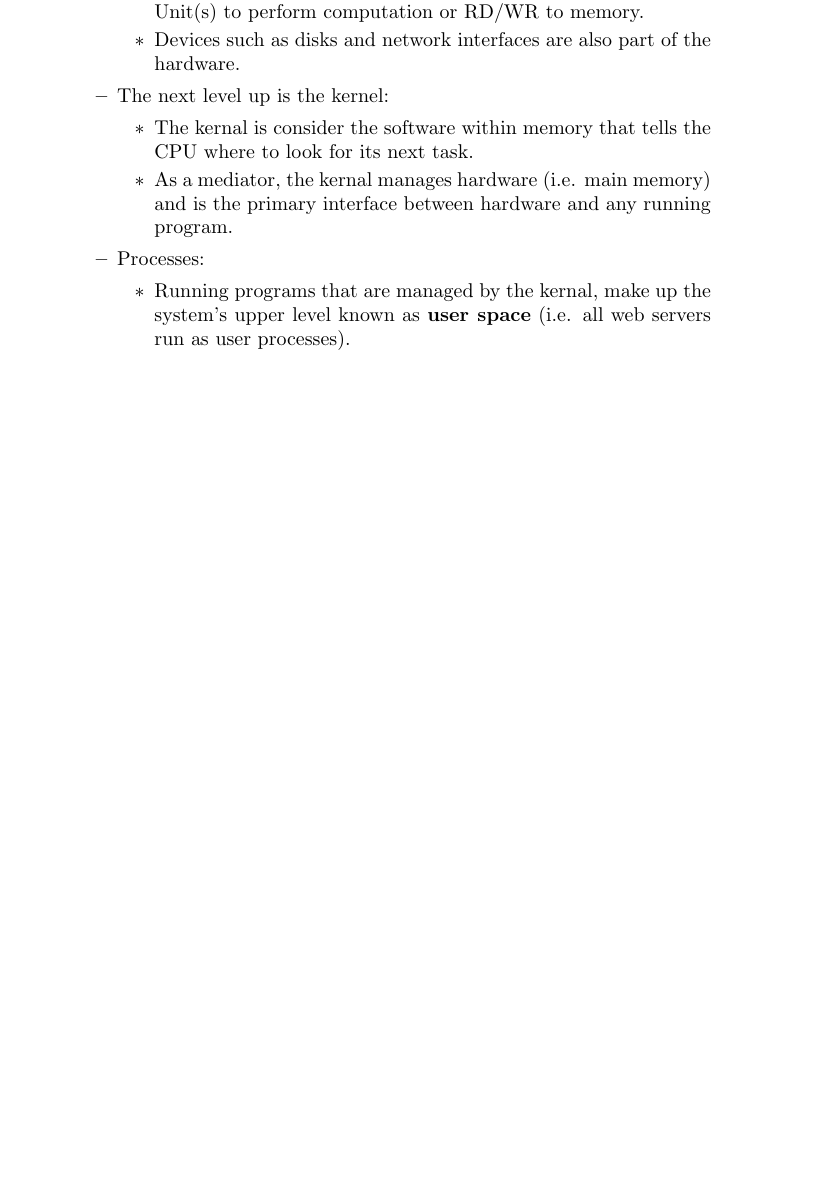
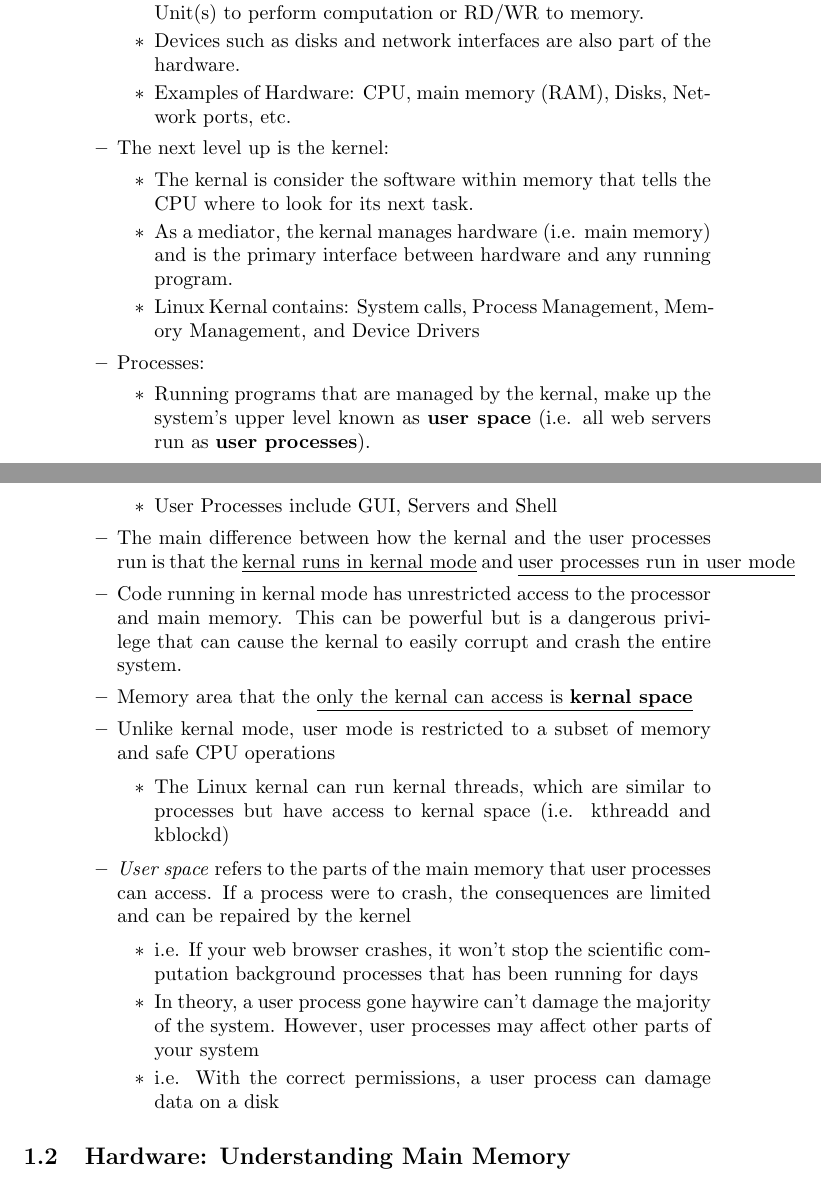
Before and after one commit to Ubuintu/LatexNotes, a LaTeX document (LinuxNotes.tex): part of page 2 of 2 before the commit and two parts of pages 2 and 3 of 3 after it, the two joined at a grey line, cut so that both start at the same text, the shorter picture padded with empty space. Compiled offline with pdfLaTeX.

Commit message:
Linux Notes as of Oct 16, 2022

```diff
--- a/LinuxNotes.tex
+++ b/LinuxNotes.tex
@@ -43,19 +43,45 @@
 				\begin{itemize}
 					\item Hardware includes the memory as well as the Central Processing Unit(s) to perform computation or RD/WR to memory.
 					\item Devices such as disks and network interfaces are also part of the hardware.
+					\item Examples of Hardware: CPU, main memory (RAM), Disks, Network ports, etc.
 				\end{itemize}
 
 			\item The next level up is the kernel:
 				\begin{itemize}
 					\item The kernal is consider the software within memory that tells the CPU where to look for its next task.
 					\item As a mediator, the kernal manages hardware (i.e. main memory) and is the primary interface between hardware and any running program.
+					\item Linux Kernal contains: System calls, Process Management, Memory Management, and Device Drivers
 				\end{itemize}
 
 			\item Processes:
 				\begin{itemize}
-					\item Running programs that are managed by the kernal, make up the system's upper level known as {\bf user space} (i.e. all web servers run as user processes).
+					\item Running programs that are managed by the kernal, make up the system's upper level known as {\bf user space} (i.e. all web servers run as {\bf user processes}).
+					\item User Processes include GUI, Servers and Shell
 				\end{itemize}
+
+			\item The main difference between how the kernal and the user processes run is that the \underline{kernal runs in kernal mode} and \underline{user processes run in user mode}
+
+			\item Code running in kernal mode has unrestricted access to the processor and main memory. This can be powerful but is a dangerous privilege that can cause the kernal to easily corrupt and crash the entire system.
+
+			\item Memory area that the \underline{only the kernal can access is {\bf kernal space}}
+
+			\item Unlike kernal mode, user mode is restricted to a subset of memory and safe CPU operations
+
+			\begin{itemize}
+				\item The Linux kernal can run kernal threads, which are similar to processes but have access to kernal space (i.e. kthreadd and kblockd)
+			\end{itemize}
+
+			\item \textit{User space} refers to the parts of the main memory that user processes can access. If a process were to crash, the consequences are limited and can be repaired by the kernel
+
+				\begin{itemize}
+					\item i.e. If your web browser crashes, it won't stop the scientific computation background processes that has been running for days
+					\item In theory, a user process gone haywire can't damage the majority of the system. However, user processes may affect other parts of your system
+					\item i.e. With the correct permissions, a user process can damage data on a disk
+				\end{itemize}
+
 		\end{itemize}
 	\end{itemize}
 
+	\subsection{Hardware: Understanding Main Memory}
+
 \end{document}
```
Also changed, not shown: LinuxNotes.pdf, 3 other files.
